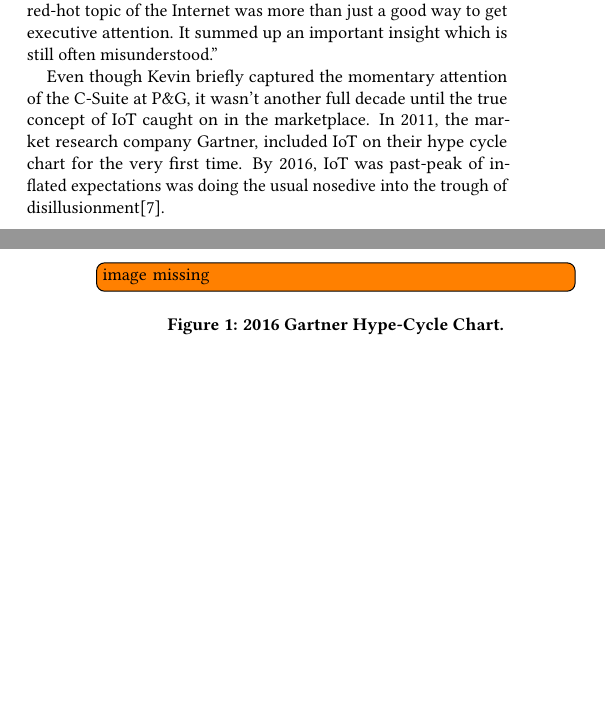
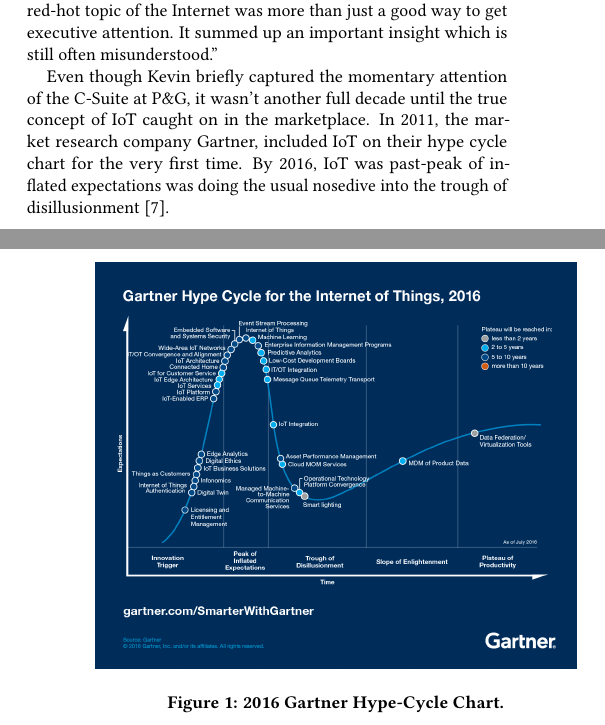
Before and after one commit to bigdata-i523/hid316, a LaTeX paper (paper2/report.tex): two parts of the columns of pages 1 and 2 of 3, joined at a grey line, cut so that both start at the same text, the shorter picture padded with empty space. Compiled offline with pdfLaTeX.

Commit message:
paper2 quality controll add image

```diff
--- a/paper2/report.tex
+++ b/paper2/report.tex
@@ -1,3 +1,4 @@
+\RequirePackage[hyphens]{url}
 \documentclass[sigconf]{acmart}
 
 \input{format/final}
@@ -46,11 +47,10 @@
 
 The first time the term {\em Internet of Things} was used wasn't until nine years later by Kevin Ashton, co-founder of the Auto-ID Center at the Massachusetts Institute of Technology (MIT). The Auto-ID Center was founded with the expressed purpose of creating a formal standard for Radio Frequency Identification (RFID) and other types of networked sensors. In 2009, Kevin wrote\cite{Ashton01}: ``I could be wrong, but I'm fairly sure the phrase {\em Internet of Things} started life as the title of a presentation I made at Procter \& Gamble (P\&G) in 1999. Linking the new idea of RFID in P\&G's supply chain to the then-red-hot topic of the Internet was more than just a good way to get executive attention. It summed up an important insight which is still often misunderstood.''
 \par
-Even though Kevin briefly captured the momentary attention of the C-Suite at P\&G, it wasn't another full decade until the true concept of IoT caught on in the marketplace. In 2011, the market research company Gartner, included IoT on their hype cycle chart for the very first time. By 2016, IoT was past-peak of inflated expectations was doing the usual nosedive into the trough of disillusionment\cite{Gartner2017}.
+Even though Kevin briefly captured the momentary attention of the C-Suite at P\&G, it wasn't another full decade until the true concept of IoT caught on in the marketplace. In 2011, the market research company Gartner, included IoT on their hype cycle chart for the very first time. By 2016, IoT was past-peak of inflated expectations was doing the usual nosedive into the trough of disillusionment \cite{Gartner2017}.
 
 \begin{figure}
-  \TODO{image missing}
-  %\includegraphics[width=\linewidth]{gartner2016.png}
+  \includegraphics[width=\linewidth]{images/gartner2016.png}
   \caption{2016 Gartner Hype-Cycle Chart.}
   \label{fig:Gartner2016}
 \end{figure}
```
